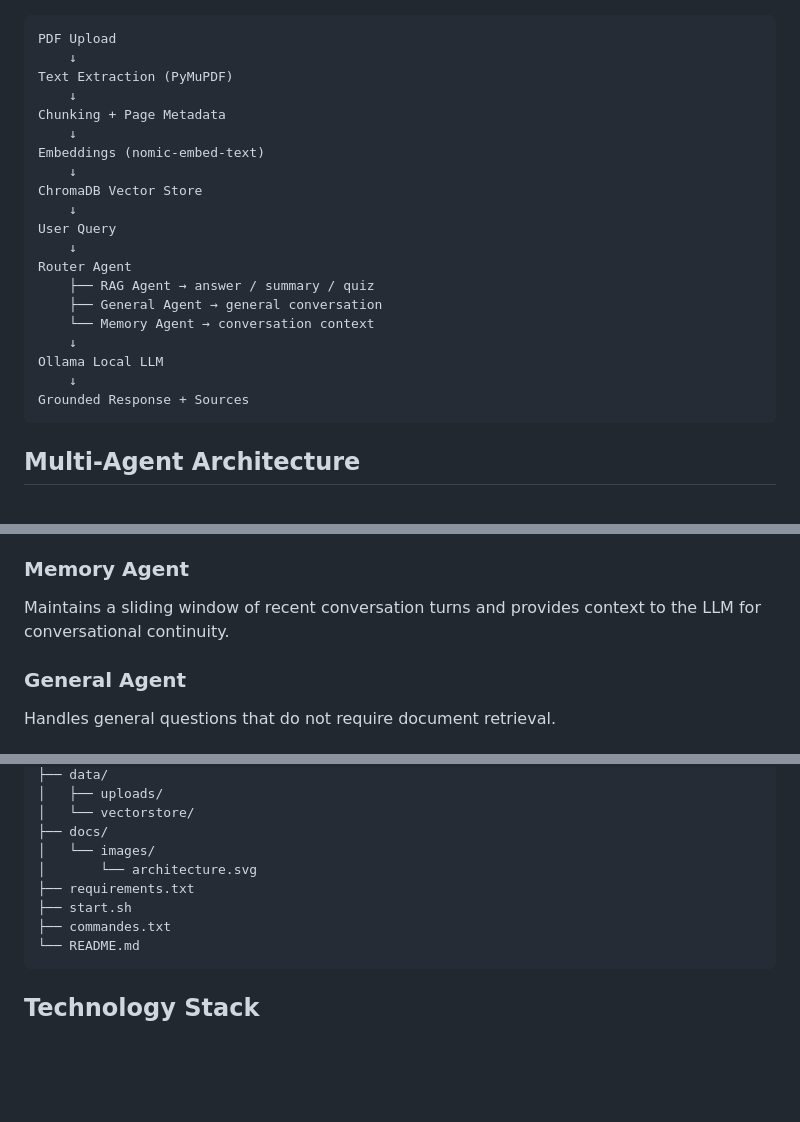
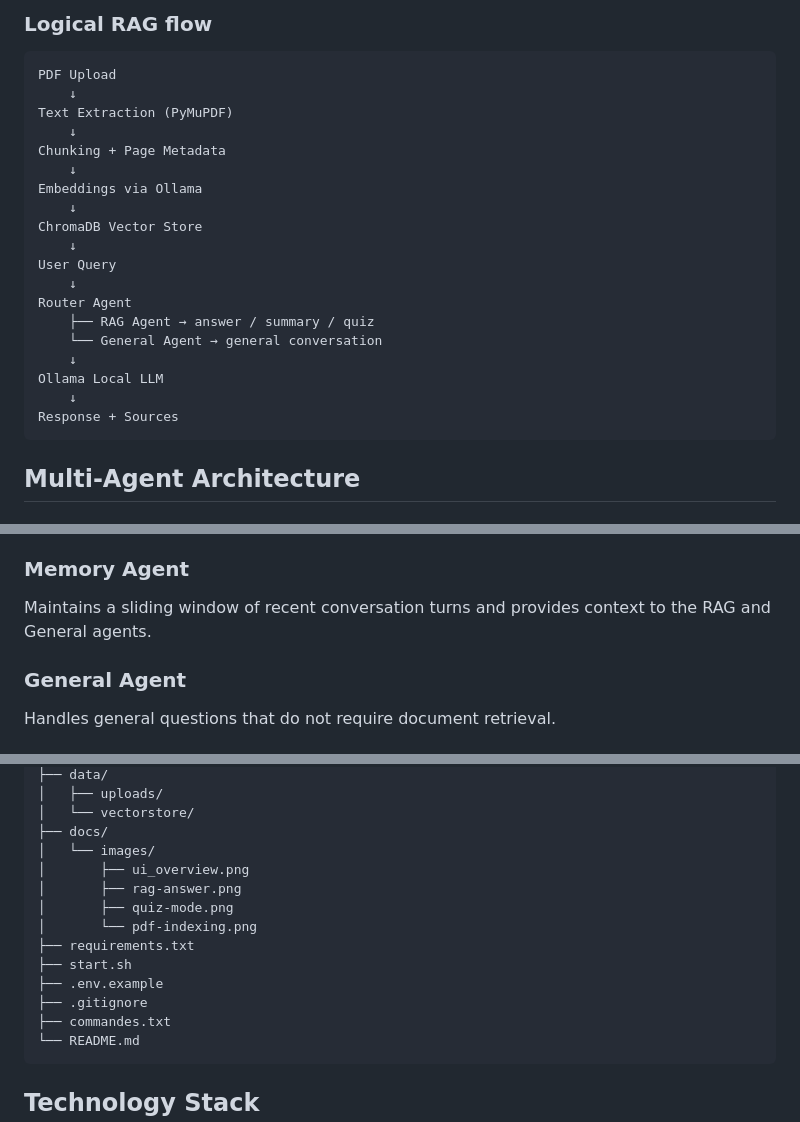
Before and after one commit to MedByteSystems/Rag-learning-assistant, a Markdown page: rag-learning-assistant/README.md, 3 parts joined by grey strips. Drawn GitHub-style; blank space fills up the shorter version.

````diff
--- a/rag-learning-assistant/README.md
+++ b/rag-learning-assistant/README.md
@@ -23,3 +44,4 @@ Built with **FastAPI, Ollama, ChromaDB, PyMuPDF and Python**.
+### Logical RAG flow
 
 ```text
 PDF Upload
@@ -28,7 +50,7 @@ Text Extraction (PyMuPDF)
     ↓
 Chunking + Page Metadata
     ↓
-Embeddings (nomic-embed-text)
+Embeddings via Ollama
     ↓
 ChromaDB Vector Store
     ↓
@@ -36,12 +58,11 @@ User Query
     ↓
 Router Agent
     ├── RAG Agent → answer / summary / quiz
-    ├── General Agent → general conversation
-    └── Memory Agent → conversation context
+    └── General Agent → general conversation
     ↓
 Ollama Local LLM
     ↓
-Grounded Response + Sources
+Response + Sources
 ```
 
 ## Multi-Agent Architecture
@@ -71,7 +92,7 @@ Implements the retrieval-augmented generation workflow:
 
 ### Memory Agent
 
-Maintains a sliding window of recent conversation turns and provides context to the LLM for conversational continuity.
+Maintains a sliding window of recent conversation turns and provides context to the RAG and General agents.
 
 ### General Agent
 
@@ -186,9 +211,14 @@ rag-learning-assistant/
 │   └── vectorstore/
 ├── docs/
 │   └── images/
-│       └── architecture.svg
+│       ├── ui_overview.png
+│       ├── rag-answer.png
+│       ├── quiz-mode.png
+│       └── pdf-indexing.png
 ├── requirements.txt
 ├── start.sh
+├── .env.example
+├── .gitignore
 ├── commandes.txt
 └── README.md
 ```
````
Also changed, not shown: other parts of rag-learning-assistant/README.md (+37 -12 lines).
